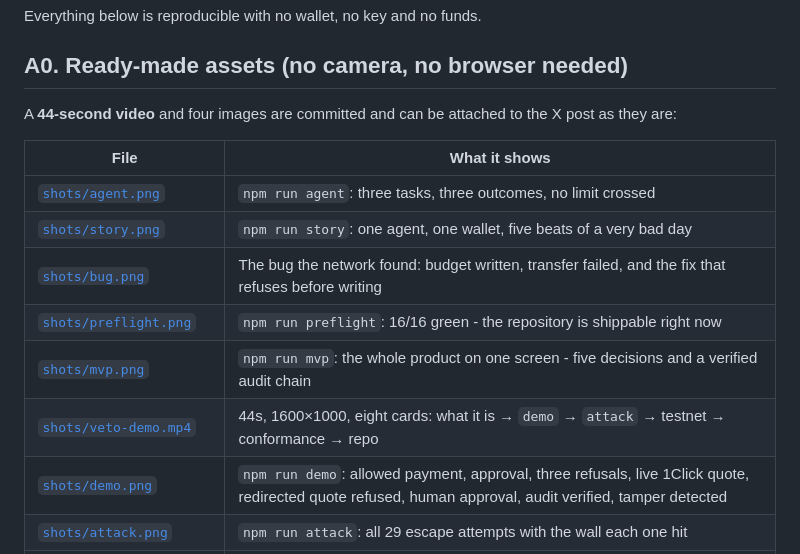
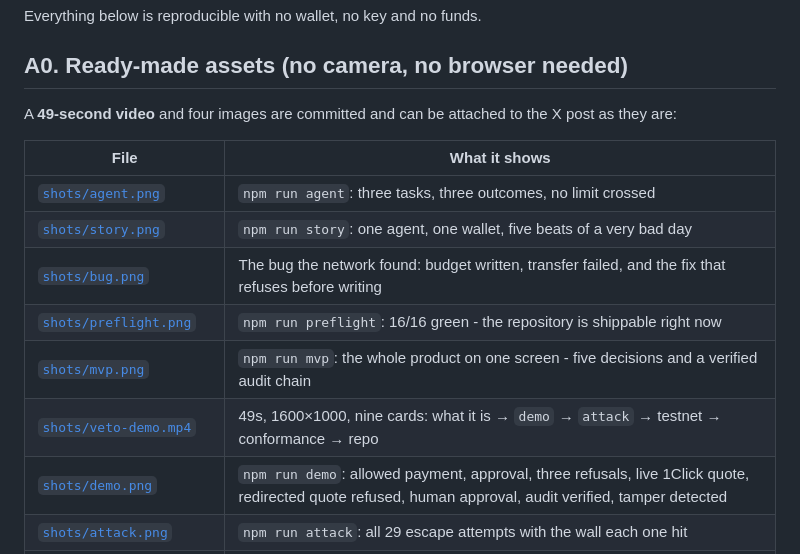
Before and after one commit to Bronxydrone/Veto, a Markdown page: docs/DEMO.md, the part around the change. GitHub-like rendering.

```diff
--- a/docs/DEMO.md
+++ b/docs/DEMO.md
@@ -4,7 +4,7 @@ Everything below is reproducible with no wallet, no key and no funds.
 
 ## A0. Ready-made assets (no camera, no browser needed)
 
-A **44-second video** and four images are committed and can be attached to the X post
+A **49-second video** and four images are committed and can be attached to the X post
 as they are:
 
 | File | What it shows |
@@ -14,7 +14,7 @@ as they are:
 | [`shots/bug.png`](shots/bug.png) | The bug the network found: budget written, transfer failed, and the fix that refuses before writing |
 | [`shots/preflight.png`](shots/preflight.png) | `npm run preflight`: 16/16 green - the repository is shippable right now |
 | [`shots/mvp.png`](shots/mvp.png) | `npm run mvp`: the whole product on one screen - five decisions and a verified audit chain |
-| [`shots/veto-demo.mp4`](shots/veto-demo.mp4) | 44s, 1600×1000, eight cards: what it is → `demo` → `attack` → testnet → conformance → repo |
+| [`shots/veto-demo.mp4`](shots/veto-demo.mp4) | 49s, 1600×1000, nine cards: what it is → `demo` → `attack` → testnet → conformance → repo |
 | [`shots/demo.png`](shots/demo.png) | `npm run demo`: allowed payment, approval, three refusals, live 1Click quote, redirected quote refused, human approval, audit verified, tamper detected |
 | [`shots/attack.png`](shots/attack.png) | `npm run attack`: all 29 escape attempts with the wall each one hit |
 | [`shots/testnet.png`](shots/testnet.png) | the recorded testnet run: deploy, policy install, one allowed spend, one reverted overspend, one key-level refusal, on-chain state |
```
Also changed, not shown: README.md (+2 -2 lines), docs/shots/preflight.png, 5 other files.
